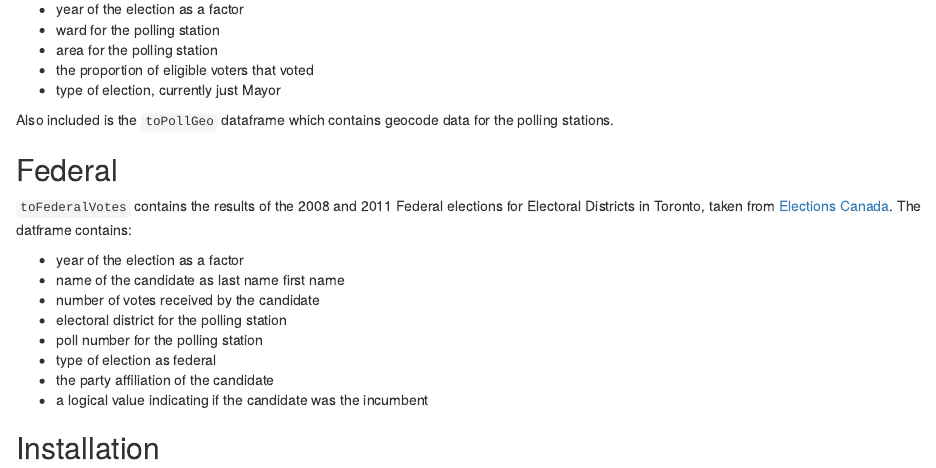
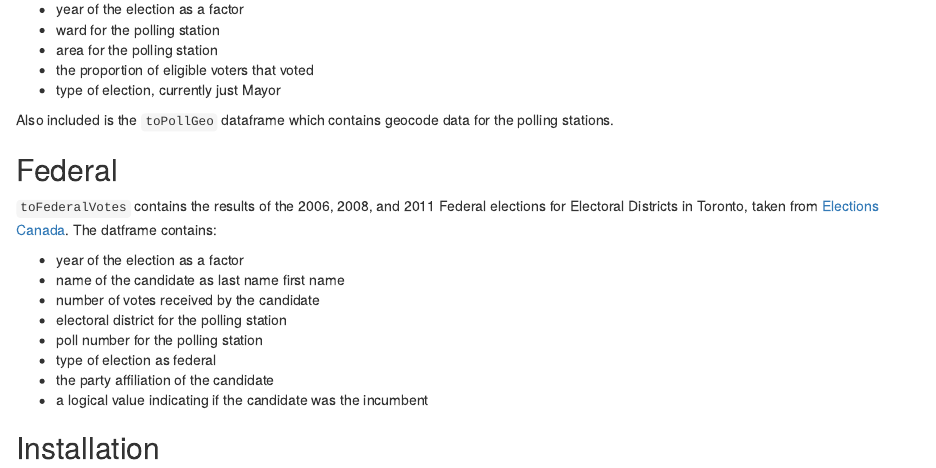
Before and after one commit to Psepho/toVotes, an R Markdown document (README.Rmd): the page in a window 1100 px wide, from 370 px down. Rendered offline with R 4.5, knitr and Pandoc, with nearby package versions; some code elsewhere in the file could not run offline.

Commit message:
Update metadata

```diff
--- a/README.Rmd
+++ b/README.Rmd
@@ -26,7 +26,7 @@ Also included is the `toPollGeo` dataframe which contains geocode data for the p
 
 ## Federal
 
-`toFederalVotes` contains the results of the 2008 and 2011 Federal elections for Electoral Districts in Toronto, taken from [Elections Canada](http://www.elections.ca/). The datframe contains:
+`toFederalVotes` contains the results of the 2006, 2008, and 2011 Federal elections for Electoral Districts in Toronto, taken from [Elections Canada](http://www.elections.ca/). The datframe contains:
 
 * year of the election as a factor
 * name of the candidate as last name first name
```
Also changed, not shown: R/data.R (+3 -3 lines), 1 other file.
